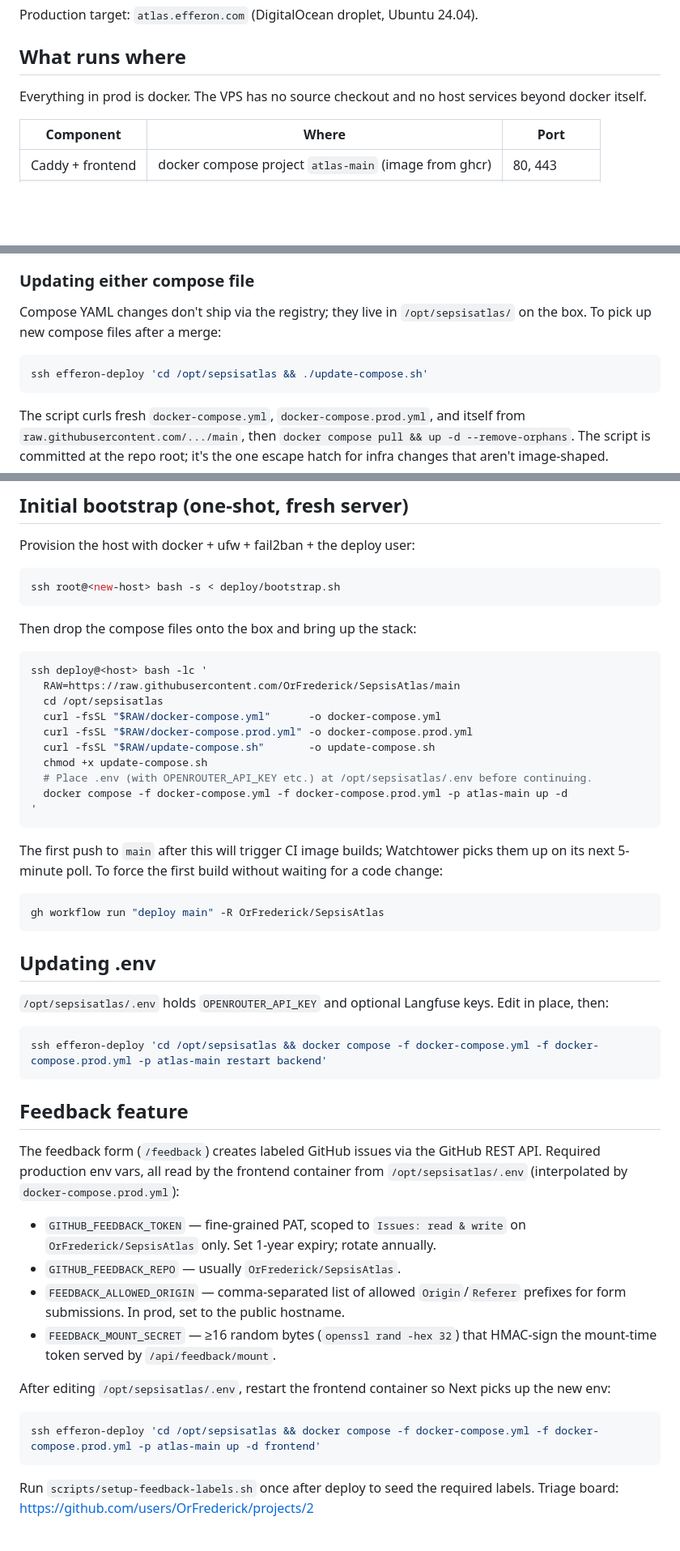
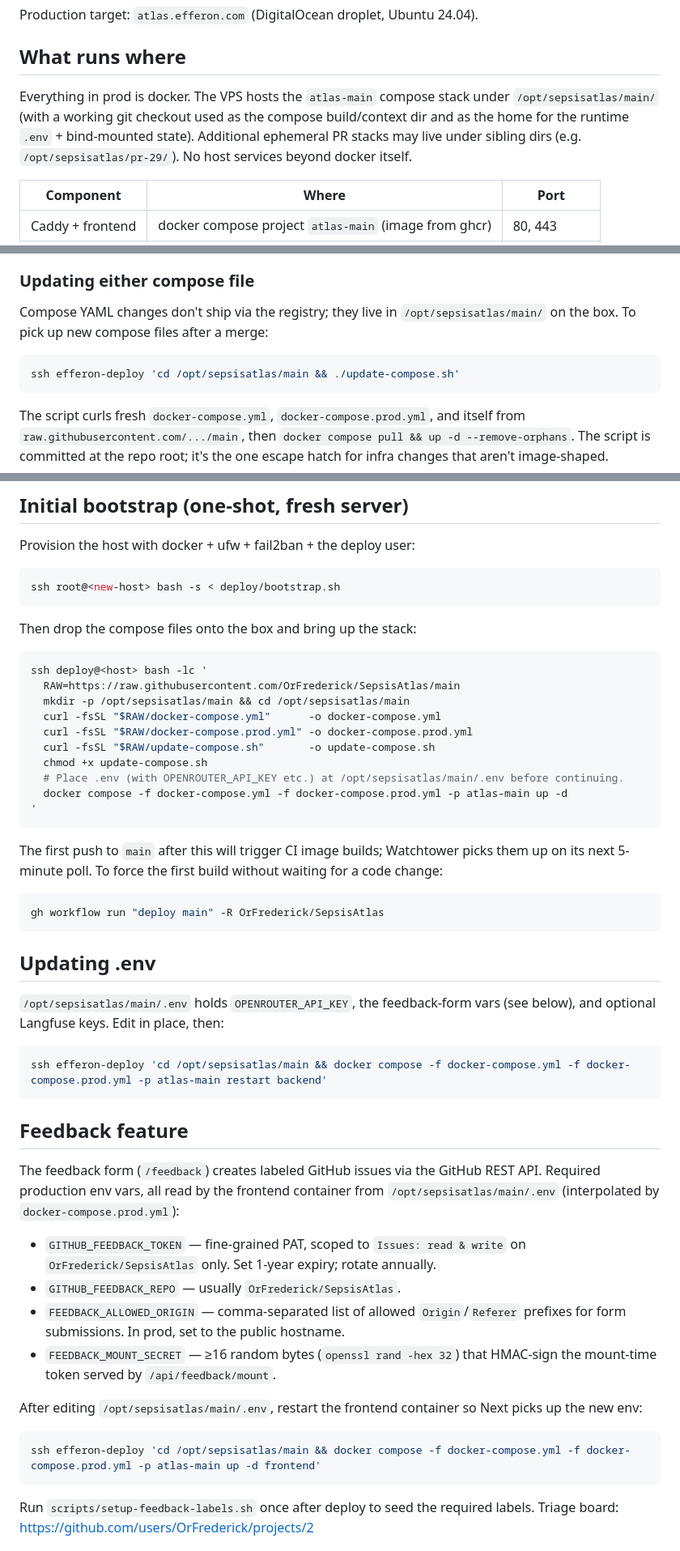
Before and after one commit to OrFrederick/SepsisAtlas, a Markdown page: deploy/README.md, 3 parts joined by grey strips. Shown at 81% size. Rendered like a GitHub page; blank space fills up the shorter version.

Commit message:
docs(deploy): correct /opt/sepsisatlas paths to /opt/sepsisatlas/main
The prod compose project `atlas-main` actually runs out of
`/opt/sepsisatlas/main/`, not `/opt/sepsisatlas/` as the README
implied. Confirmed via the running frontend container's labels:

  com.docker.compose.project.config_files: /opt/sepsisatlas/main/docker-compose.yml,...
  com.docker.compose.project.environment_file: /opt/sepsisatlas/main/.env
  com.docker.compose.project.working_dir:      /opt/sepsisatlas/main

The wrong path bit us while wiring the feedback-form GitHub token:
edits to `/opt/sepsisatlas/.env` never reached the frontend because
that file isn't the one compose reads.

Also softens the "no source checkout on VPS" claim — the box does
have a (currently frozen) git checkout under `main/`, plus sibling
dirs for PR previews.

````diff
--- a/deploy/README.md
+++ b/deploy/README.md
@@ -4,7 +4,7 @@ Production target: `atlas.efferon.com` (DigitalOcean droplet, Ubuntu 24.04).
 
 ## What runs where
 
-Everything in prod is docker. The VPS has no source checkout and no host services beyond docker itself.
+Everything in prod is docker. The VPS hosts the `atlas-main` compose stack under `/opt/sepsisatlas/main/` (with a working git checkout used as the compose build/context dir and as the home for the runtime `.env` + bind-mounted state). Additional ephemeral PR stacks may live under sibling dirs (e.g. `/opt/sepsisatlas/pr-29/`). No host services beyond docker itself.
 
 | Component  | Where                                                    | Port            |
 | ---------- | -------------------------------------------------------- | --------------- |
@@ -36,10 +36,10 @@ Both images are **always built in CI**, never on the VPS. The frontend's CI buil
 
 ### Updating either compose file
 
-Compose YAML changes don't ship via the registry; they live in `/opt/sepsisatlas/` on the box. To pick up new compose files after a merge:
+Compose YAML changes don't ship via the registry; they live in `/opt/sepsisatlas/main/` on the box. To pick up new compose files after a merge:
 
 ```bash
-ssh efferon-deploy 'cd /opt/sepsisatlas && ./update-compose.sh'
+ssh efferon-deploy 'cd /opt/sepsisatlas/main && ./update-compose.sh'
 ```
 
 The script curls fresh `docker-compose.yml`, `docker-compose.prod.yml`, and itself from `raw.githubusercontent.com/.../main`, then `docker compose pull && up -d --remove-orphans`. The script is committed at the repo root; it's the one escape hatch for infra changes that aren't image-shaped.
@@ -57,12 +57,12 @@ Then drop the compose files onto the box and bring up the stack:
 ```bash
 ssh deploy@<host> bash -lc '
   RAW=https://raw.githubusercontent.com/OrFrederick/SepsisAtlas/main
-  cd /opt/sepsisatlas
+  mkdir -p /opt/sepsisatlas/main && cd /opt/sepsisatlas/main
   curl -fsSL "$RAW/docker-compose.yml"      -o docker-compose.yml
   curl -fsSL "$RAW/docker-compose.prod.yml" -o docker-compose.prod.yml
   curl -fsSL "$RAW/update-compose.sh"       -o update-compose.sh
   chmod +x update-compose.sh
-  # Place .env (with OPENROUTER_API_KEY etc.) at /opt/sepsisatlas/.env before continuing.
+  # Place .env (with OPENROUTER_API_KEY etc.) at /opt/sepsisatlas/main/.env before continuing.
   docker compose -f docker-compose.yml -f docker-compose.prod.yml -p atlas-main up -d
 '
 ```
@@ -75,17 +75,17 @@ gh workflow run "deploy main" -R OrFrederick/SepsisAtlas
 
 ## Updating .env
 
-`/opt/sepsisatlas/.env` holds `OPENROUTER_API_KEY` and optional Langfuse keys. Edit in place, then:
+`/opt/sepsisatlas/main/.env` holds `OPENROUTER_API_KEY`, the feedback-form vars (see below), and optional Langfuse keys. Edit in place, then:
 
 ```bash
-ssh efferon-deploy 'cd /opt/sepsisatlas && docker compose -f docker-compose.yml -f docker-compose.prod.yml -p atlas-main restart backend'
+ssh efferon-deploy 'cd /opt/sepsisatlas/main && docker compose -f docker-compose.yml -f docker-compose.prod.yml -p atlas-main restart backend'
 ```
 
 ## Feedback feature
 
 The feedback form (`/feedback`) creates labeled GitHub issues via the GitHub
 REST API. Required production env vars, all read by the frontend container
-from `/opt/sepsisatlas/.env` (interpolated by `docker-compose.prod.yml`):
+from `/opt/sepsisatlas/main/.env` (interpolated by `docker-compose.prod.yml`):
 
 - `GITHUB_FEEDBACK_TOKEN` — fine-grained PAT, scoped to `Issues: read & write`
   on `OrFrederick/SepsisAtlas` only. Set 1-year expiry; rotate annually.
@@ -95,11 +95,11 @@ from `/opt/sepsisatlas/.env` (interpolated by `docker-compose.prod.yml`):
 - `FEEDBACK_MOUNT_SECRET` — ≥16 random bytes (`openssl rand -hex 32`) that
   HMAC-sign the mount-time token served by `/api/feedback/mount`.
 
-After editing `/opt/sepsisatlas/.env`, restart the frontend container so
+After editing `/opt/sepsisatlas/main/.env`, restart the frontend container so
 Next picks up the new env:
 
 ```bash
-ssh efferon-deploy 'cd /opt/sepsisatlas && docker compose -f docker-compose.yml -f docker-compose.prod.yml -p atlas-main up -d frontend'
+ssh efferon-deploy 'cd /opt/sepsisatlas/main && docker compose -f docker-compose.yml -f docker-compose.prod.yml -p atlas-main up -d frontend'
 ```
 
 Run `scripts/setup-feedback-labels.sh` once after deploy to seed the
````
Also changed, not shown: other parts of deploy/README.md (+3 -3 lines).
